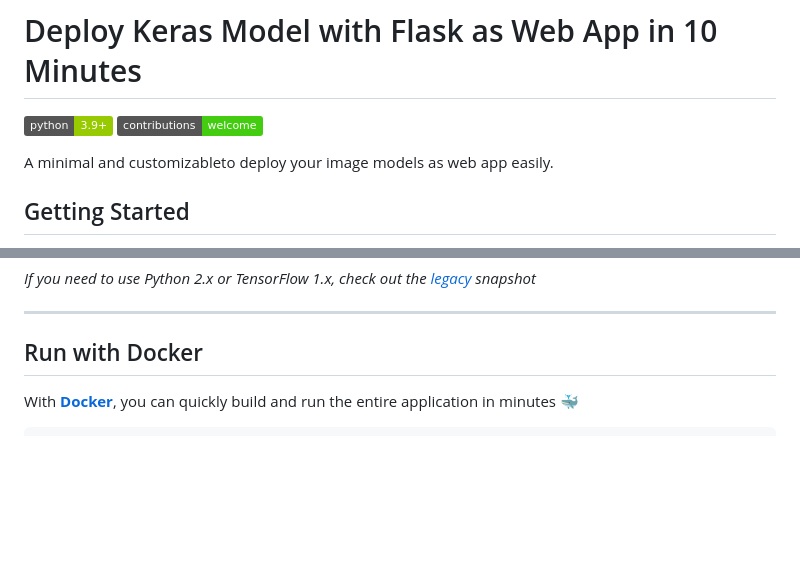
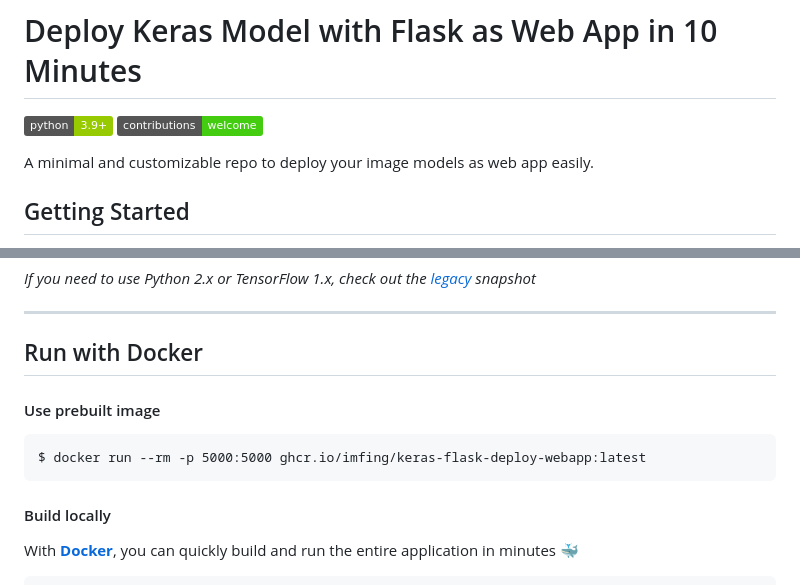
Before and after one commit to imfing/keras-flask-deploy-webapp, a Markdown page: README.md, 2 parts joined by grey strips. GitHub-like rendering; badges without logos; blank space fills up the shorter version.

Commit message:
chore: update README.md

````diff
--- a/README.md
+++ b/README.md
@@ -3,7 +3,7 @@
 [![](https://img.shields.io/badge/python-3.9%2B-green.svg)]()
 ![Contributions Welcome](https://img.shields.io/badge/contributions-welcome-brightgreen.svg?style=flat)
 
-A minimal and customizableto deploy your image models as web app easily.
+A minimal and customizable repo to deploy your image models as web app easily.
 
 ## Getting Started
 
@@ -36,6 +36,14 @@ _If you need to use Python 2.x or TensorFlow 1.x, check out the [legacy](https:/
 ------------------
 
 ## Run with Docker
+
+#### Use prebuilt image
+
+```
+$ docker run --rm -p 5000:5000 ghcr.io/imfing/keras-flask-deploy-webapp:latest
+```
+
+#### Build locally
 
 With **[Docker](https://www.docker.com)**, you can quickly build and run the entire application in minutes :whale:
 
````
